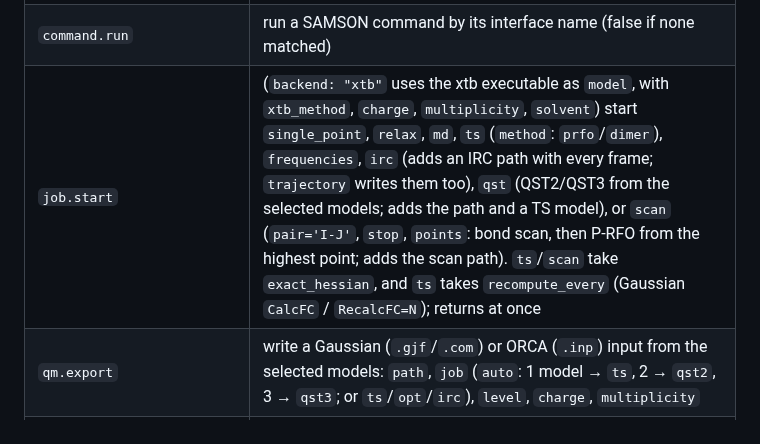
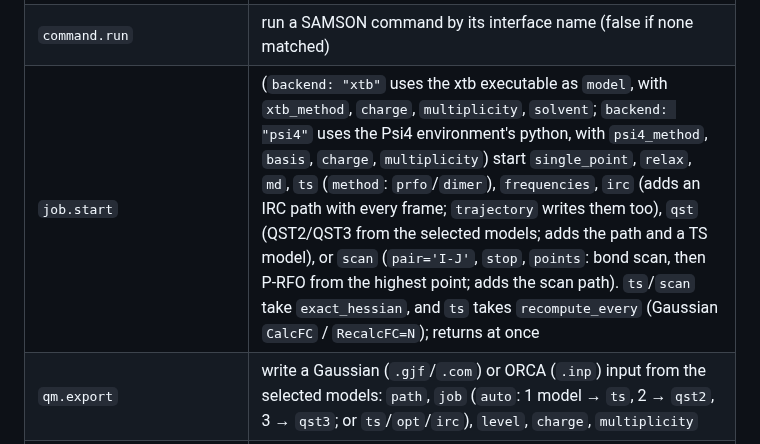
Before and after one commit to lgutsev/Samson_MLIP_Visualizer, a Markdown page: docs/samson_api.md, the part around the change. Rendered like a GitHub page.

```diff
--- a/docs/samson_api.md
+++ b/docs/samson_api.md
@@ -98,7 +98,7 @@ order as `structure.get` with `models="all"`. Every edit is one undo step.
 | `history.undo` / `history.redo` | SAMSON's undo and redo |
 | `file.import` / `file.export` | SAMSON's importer / write a structure with ASE |
 | `command.run` | run a SAMSON command by its interface name (false if none matched) |
-| `job.start` | (`backend: "xtb"` uses the xtb executable as `model`, with `xtb_method`, `charge`, `multiplicity`, `solvent`) start `single_point`, `relax`, `md`, `ts` (`method`: `prfo`/`dimer`), `frequencies`, `irc` (adds an IRC path with every frame; `trajectory` writes them too), `qst` (QST2/QST3 from the selected models; adds the path and a TS model), or `scan` (`pair='I-J'`, `stop`, `points`: bond scan, then P-RFO from the highest point; adds the scan path). `ts`/`scan` take `exact_hessian`, and `ts` takes `recompute_every` (Gaussian `CalcFC` / `RecalcFC=N`); returns at once |
+| `job.start` | (`backend: "xtb"` uses the xtb executable as `model`, with `xtb_method`, `charge`, `multiplicity`, `solvent`; `backend: "psi4"` uses the Psi4 environment's python, with `psi4_method`, `basis`, `charge`, `multiplicity`) start `single_point`, `relax`, `md`, `ts` (`method`: `prfo`/`dimer`), `frequencies`, `irc` (adds an IRC path with every frame; `trajectory` writes them too), `qst` (QST2/QST3 from the selected models; adds the path and a TS model), or `scan` (`pair='I-J'`, `stop`, `points`: bond scan, then P-RFO from the highest point; adds the scan path). `ts`/`scan` take `exact_hessian`, and `ts` takes `recompute_every` (Gaussian `CalcFC` / `RecalcFC=N`); returns at once |
 | `qm.export` | write a Gaussian (`.gjf`/`.com`) or ORCA (`.inp`) input from the selected models: `path`, `job` (`auto`: 1 model → `ts`, 2 → `qst2`, 3 → `qst3`; or `ts`/`opt`/`irc`), `level`, `charge`, `multiplicity` |
 | `job.status` / `job.stop` / `job.list` | progress, log and result / stop after the current step / all jobs |
 | `python.exec` | **opt-in only**: run code in SAMSON's Python; returns stdout, stderr and the last expression |
```
Also changed, not shown: README.md (+72 -15 lines), docs/images/hcn_irc_benchmark_energy.png (added), docs/images/hcn_irc_snapshots.png (added), 14 other files.
